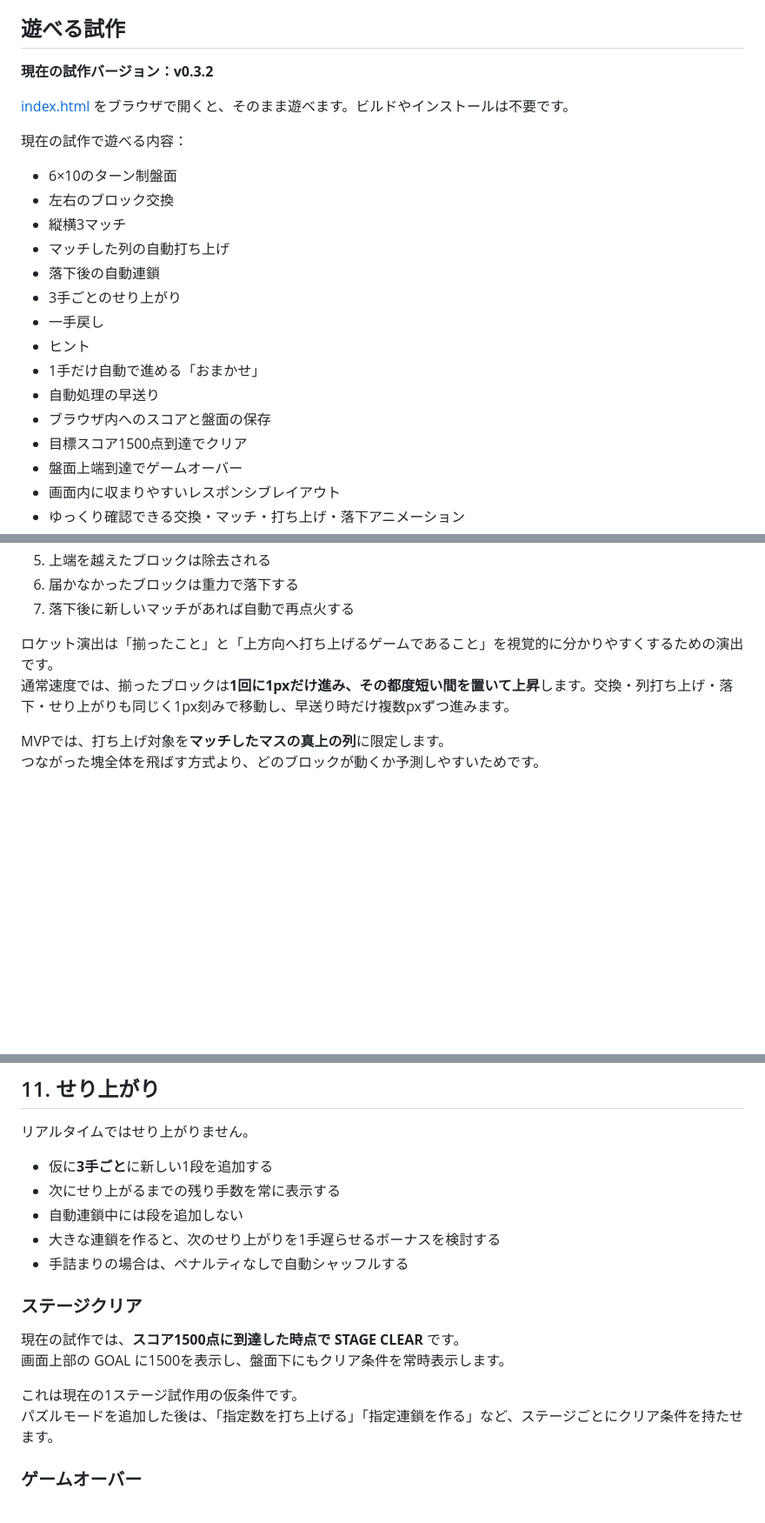
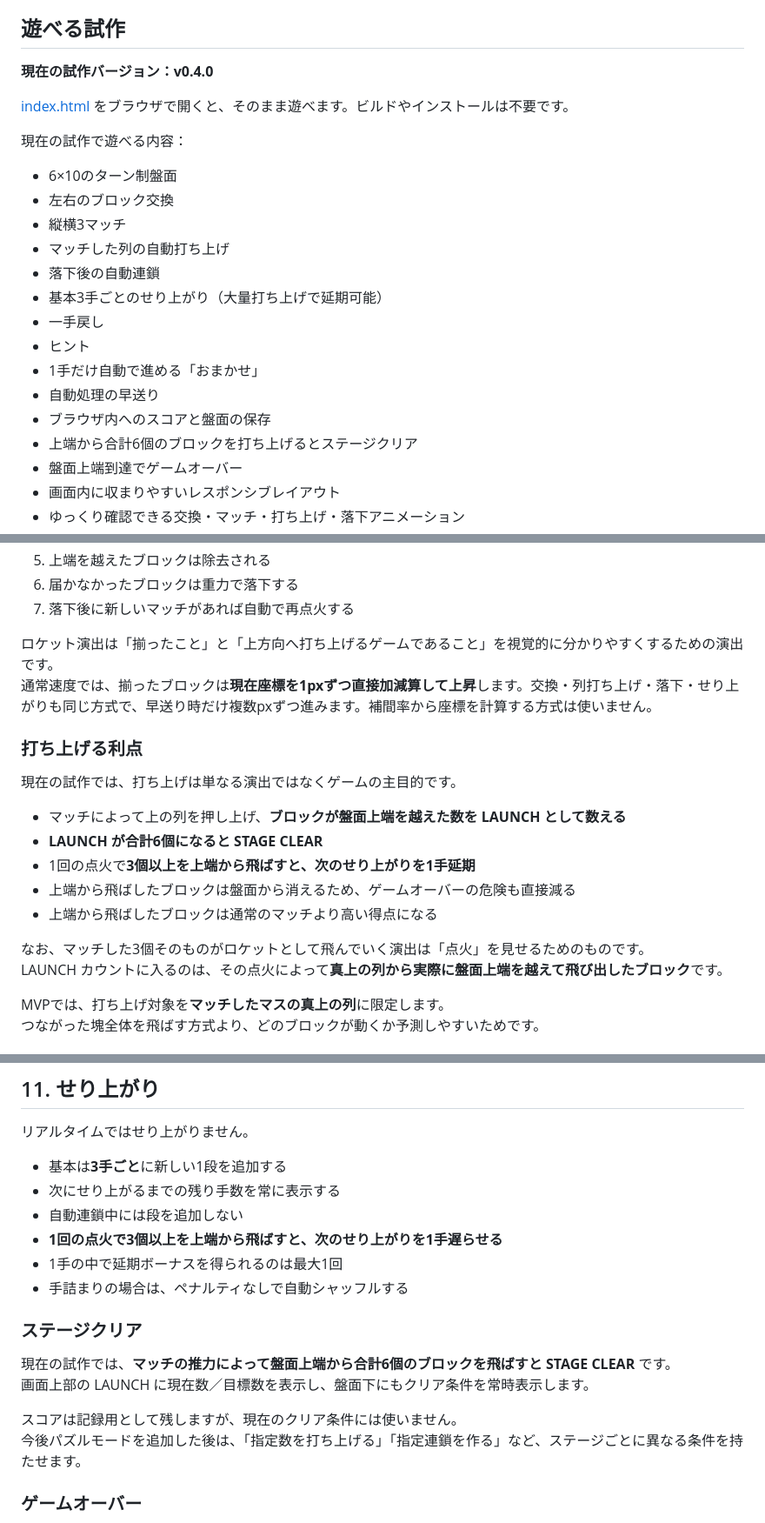
Before and after one commit to inowoo/metopon, a Markdown page: README.md, 3 parts joined by grey strips. Shown at 87% size. Drawn GitHub-style; blank space fills up the shorter version.

Commit message:
Make launch benefits and v0.4.0 rules explicit

```diff
--- a/README.md
+++ b/README.md
@@ -9,7 +9,7 @@
 
 ## 遊べる試作
 
-**現在の試作バージョン：v0.3.2**
+**現在の試作バージョン：v0.4.0**
 
 [index.html](./index.html) をブラウザで開くと、そのまま遊べます。ビルドやインストールは不要です。
 
@@ -20,13 +20,13 @@
 - 縦横3マッチ
 - マッチした列の自動打ち上げ
 - 落下後の自動連鎖
-- 3手ごとのせり上がり
+- 基本3手ごとのせり上がり（大量打ち上げで延期可能）
 - 一手戻し
 - ヒント
 - 1手だけ自動で進める「おまかせ」
 - 自動処理の早送り
 - ブラウザ内へのスコアと盤面の保存
-- 目標スコア1500点到達でクリア
+- 上端から合計6個のブロックを打ち上げるとステージクリア
 - 盤面上端到達でゲームオーバー
 - 画面内に収まりやすいレスポンシブレイアウト
 - ゆっくり確認できる交換・マッチ・打ち上げ・落下アニメーション
@@ -158,7 +158,20 @@
 7. 落下後に新しいマッチがあれば自動で再点火する
 
 ロケット演出は「揃ったこと」と「上方向へ打ち上げるゲームであること」を視覚的に分かりやすくするための演出です。
-通常速度では、揃ったブロックは**1回に1pxだけ進み、その都度短い間を置いて上昇**します。交換・列打ち上げ・落下・せり上がりも同じく1px刻みで移動し、早送り時だけ複数pxずつ進みます。
+通常速度では、揃ったブロックは**現在座標を1pxずつ直接加減算して上昇**します。交換・列打ち上げ・落下・せり上がりも同じ方式で、早送り時だけ複数pxずつ進みます。補間率から座標を計算する方式は使いません。
+
+### 打ち上げる利点
+
+現在の試作では、打ち上げは単なる演出ではなくゲームの主目的です。
+
+- マッチによって上の列を押し上げ、**ブロックが盤面上端を越えた数を LAUNCH として数える**
+- **LAUNCH が合計6個になると STAGE CLEAR**
+- 1回の点火で**3個以上を上端から飛ばすと、次のせり上がりを1手延期**
+- 上端から飛ばしたブロックは盤面から消えるため、ゲームオーバーの危険も直接減る
+- 上端から飛ばしたブロックは通常のマッチより高い得点になる
+
+なお、マッチした3個そのものがロケットとして飛んでいく演出は「点火」を見せるためのものです。
+LAUNCH カウントに入るのは、その点火によって**真上の列から実際に盤面上端を越えて飛び出したブロック**です。
 
 MVPでは、打ち上げ対象を**マッチしたマスの真上の列**に限定します。
 つながった塊全体を飛ばす方式より、どのブロックが動くか予測しやすいためです。
@@ -222,19 +235,20 @@ METOPONでは、連鎖中にプレイヤー操作を要求しません。
 
 リアルタイムではせり上がりません。
 
-- 仮に**3手ごと**に新しい1段を追加する
+- 基本は**3手ごと**に新しい1段を追加する
 - 次にせり上がるまでの残り手数を常に表示する
 - 自動連鎖中には段を追加しない
-- 大きな連鎖を作ると、次のせり上がりを1手遅らせるボーナスを検討する
+- **1回の点火で3個以上を上端から飛ばすと、次のせり上がりを1手遅らせる**
+- 1手の中で延期ボーナスを得られるのは最大1回
 - 手詰まりの場合は、ペナルティなしで自動シャッフルする
 
 ### ステージクリア
 
-現在の試作では、**スコア1500点に到達した時点で STAGE CLEAR** です。
-画面上部の GOAL に1500を表示し、盤面下にもクリア条件を常時表示します。
+現在の試作では、**マッチの推力によって盤面上端から合計6個のブロックを飛ばすと STAGE CLEAR** です。
+画面上部の LAUNCH に現在数／目標数を表示し、盤面下にもクリア条件を常時表示します。
 
-これは現在の1ステージ試作用の仮条件です。
-パズルモードを追加した後は、「指定数を打ち上げる」「指定連鎖を作る」など、ステージごとにクリア条件を持たせます。
+スコアは記録用として残しますが、現在のクリア条件には使いません。
+今後パズルモードを追加した後は、「指定数を打ち上げる」「指定連鎖を作る」など、ステージごとに異なる条件を持たせます。
 
 ### ゲームオーバー
 
```
Also changed, not shown: other parts of README.md (+3 -0 lines).
